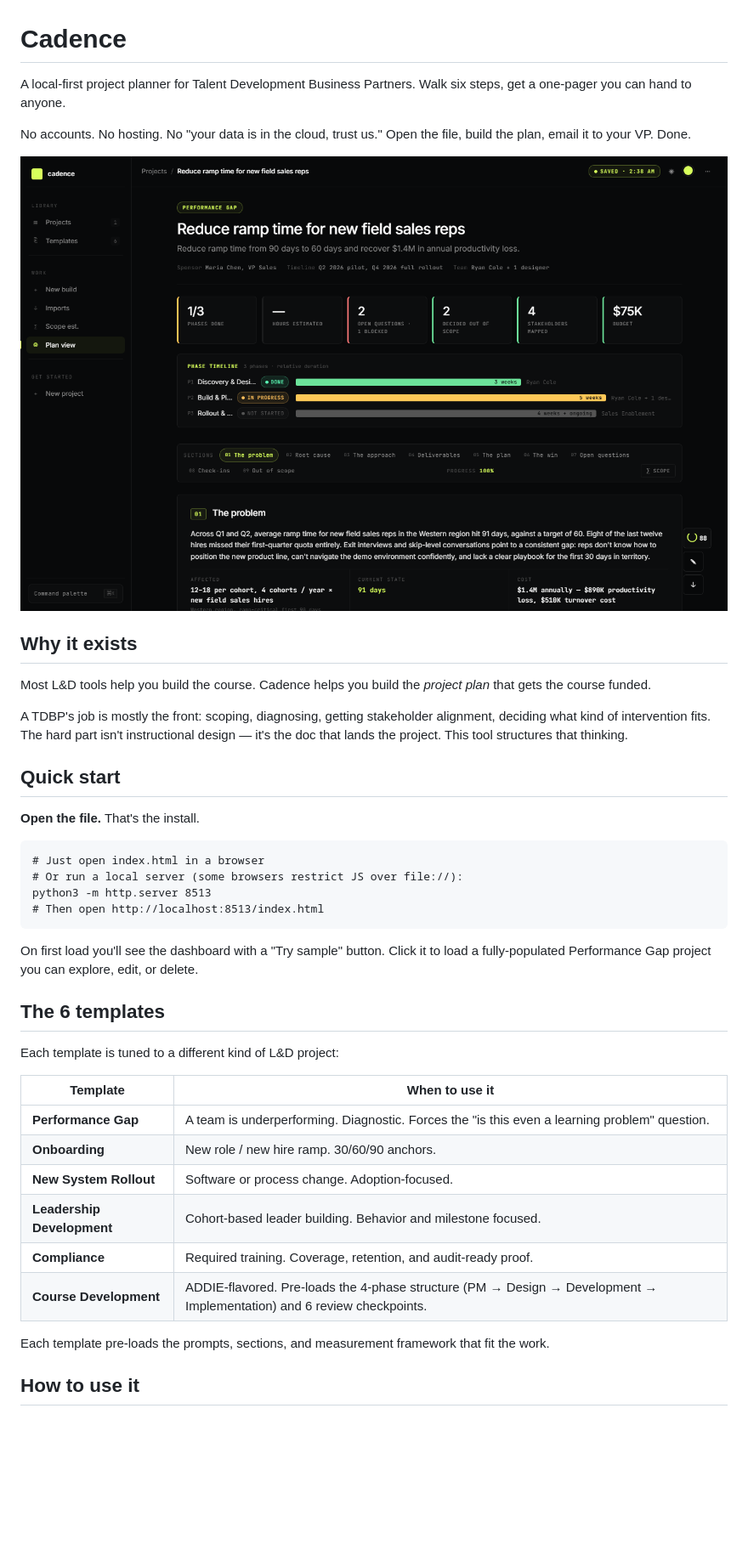
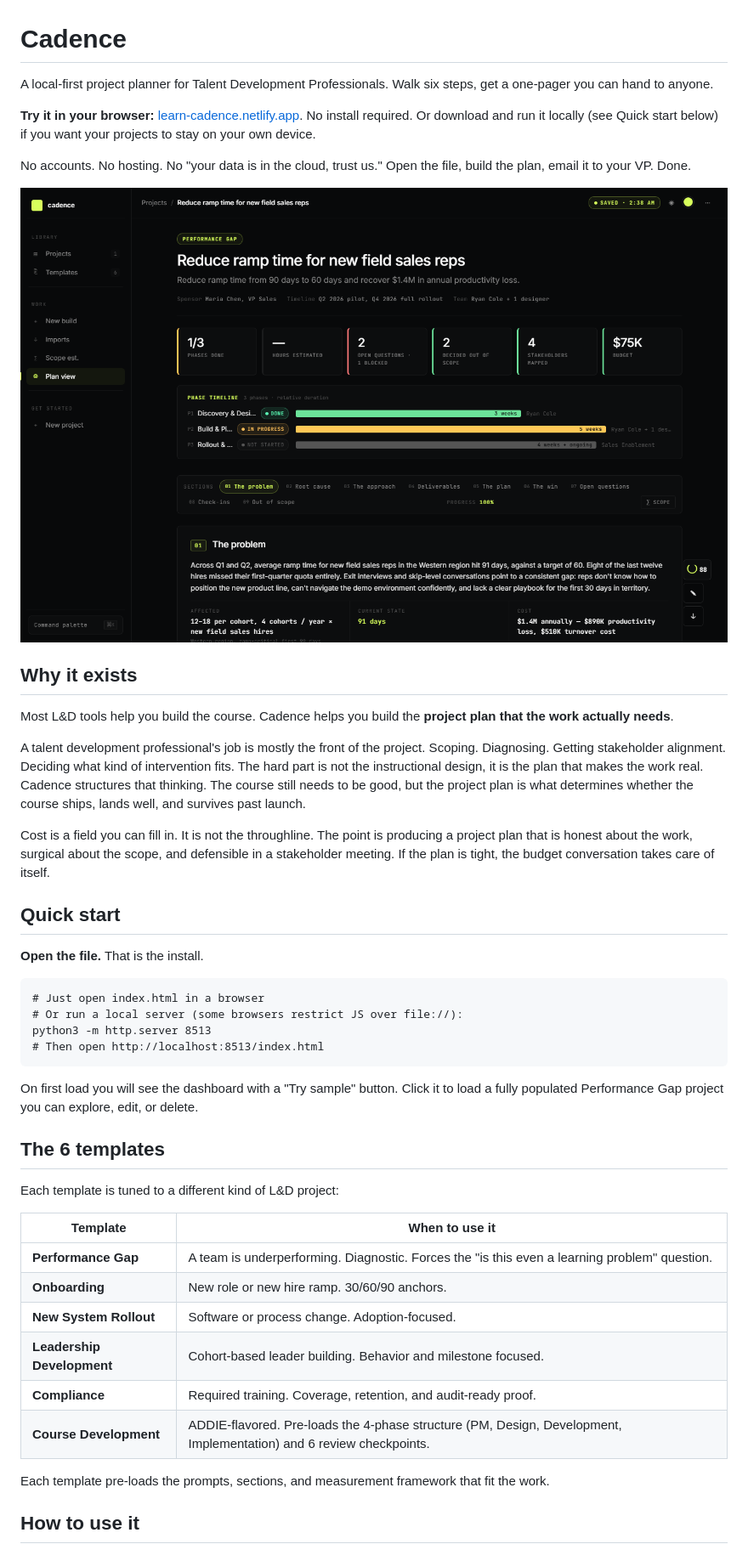
Before and after one commit to Colenado/cadence, a Markdown page: README.md, the part around one of its changes. Shown at 85% size. GitHub-like rendering; blank space fills up the shorter version.

````diff
--- a/README.md
+++ b/README.md
@@ -1,6 +1,8 @@
 # Cadence
 
-A local-first project planner for Talent Development Business Partners. Walk six steps, get a one-pager you can hand to anyone.
+A local-first project planner for Talent Development Professionals. Walk six steps, get a one-pager you can hand to anyone.
+
+**Try it in your browser:** [learn-cadence.netlify.app](https://learn-cadence.netlify.app/). No install required. Or download and run it locally (see Quick start below) if you want your projects to stay on your own device.
 
 No accounts. No hosting. No "your data is in the cloud, trust us." Open the file, build the plan, email it to your VP. Done.
 
@@ -8,13 +10,15 @@ No accounts. No hosting. No "your data is in the cloud, trust us." Open the file
 
 ## Why it exists
 
-Most L&D tools help you build the course. Cadence helps you build the *project plan* that gets the course funded.
+Most L&D tools help you build the course. Cadence helps you build the **project plan that the work actually needs**.
 
-A TDBP's job is mostly the front: scoping, diagnosing, getting stakeholder alignment, deciding what kind of intervention fits. The hard part isn't instructional design — it's the doc that lands the project. This tool structures that thinking.
+A talent development professional's job is mostly the front of the project. Scoping. Diagnosing. Getting stakeholder alignment. Deciding what kind of intervention fits. The hard part is not the instructional design, it is the plan that makes the work real. Cadence structures that thinking. The course still needs to be good, but the project plan is what determines whether the course ships, lands well, and survives past launch.
+
+Cost is a field you can fill in. It is not the throughline. The point is producing a project plan that is honest about the work, surgical about the scope, and defensible in a stakeholder meeting. If the plan is tight, the budget conversation takes care of itself.
 
 ## Quick start
 
-**Open the file.** That's the install.
+**Open the file.** That is the install.
 
 ```
 # Just open index.html in a browser
@@ -23,7 +27,7 @@ python3 -m http.server 8513
 # Then open http://localhost:8513/index.html
 ```
 
-On first load you'll see the dashboard with a "Try sample" button. Click it to load a fully-populated Performance Gap project you can explore, edit, or delete.
+On first load you will see the dashboard with a "Try sample" button. Click it to load a fully populated Performance Gap project you can explore, edit, or delete.
 
 ## The 6 templates
 
@@ -32,11 +36,11 @@ Each template is tuned to a different kind of L&D project:
 | Template | When to use it |
 |---|---|
 | **Performance Gap** | A team is underperforming. Diagnostic. Forces the "is this even a learning problem" question. |
-| **Onboarding** | New role / new hire ramp. 30/60/90 anchors. |
+| **Onboarding** | New role or new hire ramp. 30/60/90 anchors. |
 | **New System Rollout** | Software or process change. Adoption-focused. |
 | **Leadership Development** | Cohort-based leader building. Behavior and milestone focused. |
 | **Compliance** | Required training. Coverage, retention, and audit-ready proof. |
-| **Course Development** | ADDIE-flavored. Pre-loads the 4-phase structure (PM → Design → Development → Implementation) and 6 review checkpoints. |
+| **Course Development** | ADDIE-flavored. Pre-loads the 4-phase structure (PM, Design, Development, Implementation) and 6 review checkpoints. |
 
 Each template pre-loads the prompts, sections, and measurement framework that fit the work.
 
````
Also changed, not shown: other parts of README.md (+37 -37 lines).
